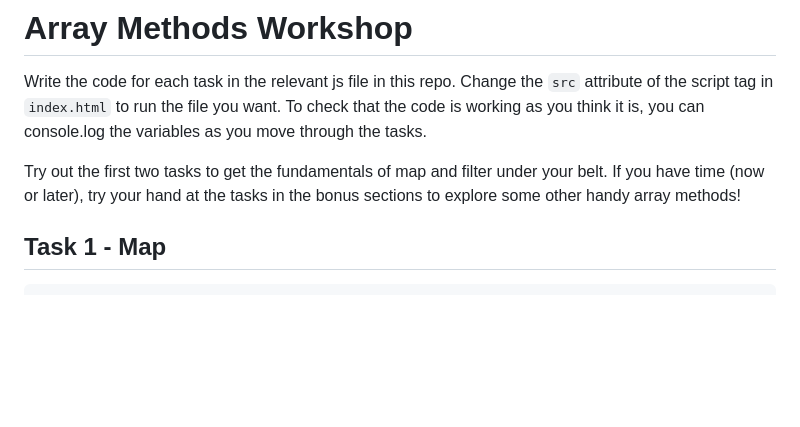
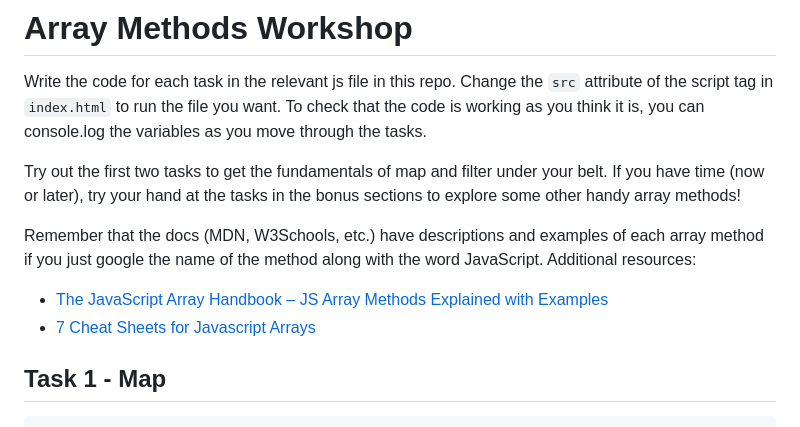
Before and after one commit to SchoolOfCode/workshop_array_methods, a Markdown page: README.md, the part around the change. Rendered like a GitHub page; blank space fills up the shorter version.

```diff
--- a/README.md
+++ b/README.md
@@ -3,6 +3,11 @@
 Write the code for each task in the relevant js file in this repo. Change the `src` attribute of the script tag in `index.html` to run the file you want. To check that the code is working as you think it is, you can console.log the variables as you move through the tasks.
 
 Try out the first two tasks to get the fundamentals of map and filter under your belt. If you have time (now or later), try your hand at the tasks in the bonus sections to explore some other handy array methods!
+
+Remember that the docs (MDN, W3Schools, etc.) have descriptions and examples of each array method if you just google the name of the method along with the word JavaScript. Additional resources:
+
+- [The JavaScript Array Handbook – JS Array Methods Explained with Examples](https://www.freecodecamp.org/news/the-javascript-array-handbook/)
+- [7 Cheat Sheets for Javascript Arrays](https://www.codewars.com/post/7-cheat-sheets-for-javascript-arrays)
 
 ## Task 1 - Map
 
```
